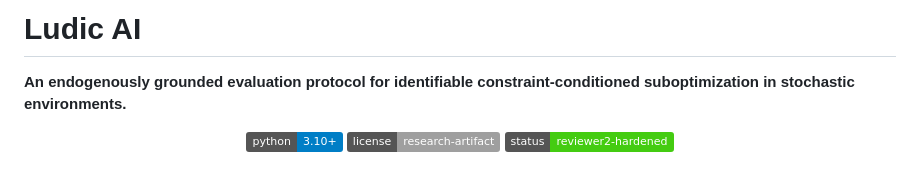
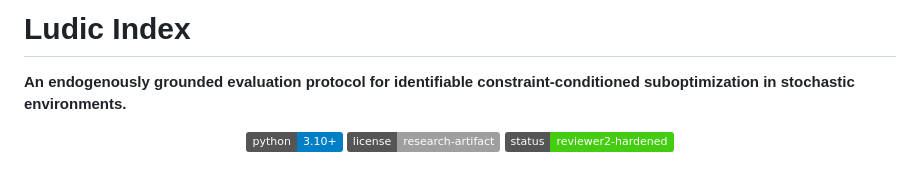
Before and after one commit to ji-hun-git/LudicIndex, a Markdown page: README.md, the part around the change. GitHub-like rendering; badges without logos.

```diff
--- a/README.md
+++ b/README.md
@@ -1,4 +1,4 @@
-# Ludic AI
+# Ludic Index
 
 **An endogenously grounded evaluation protocol for identifiable constraint-conditioned suboptimization in stochastic environments.**
 
```
